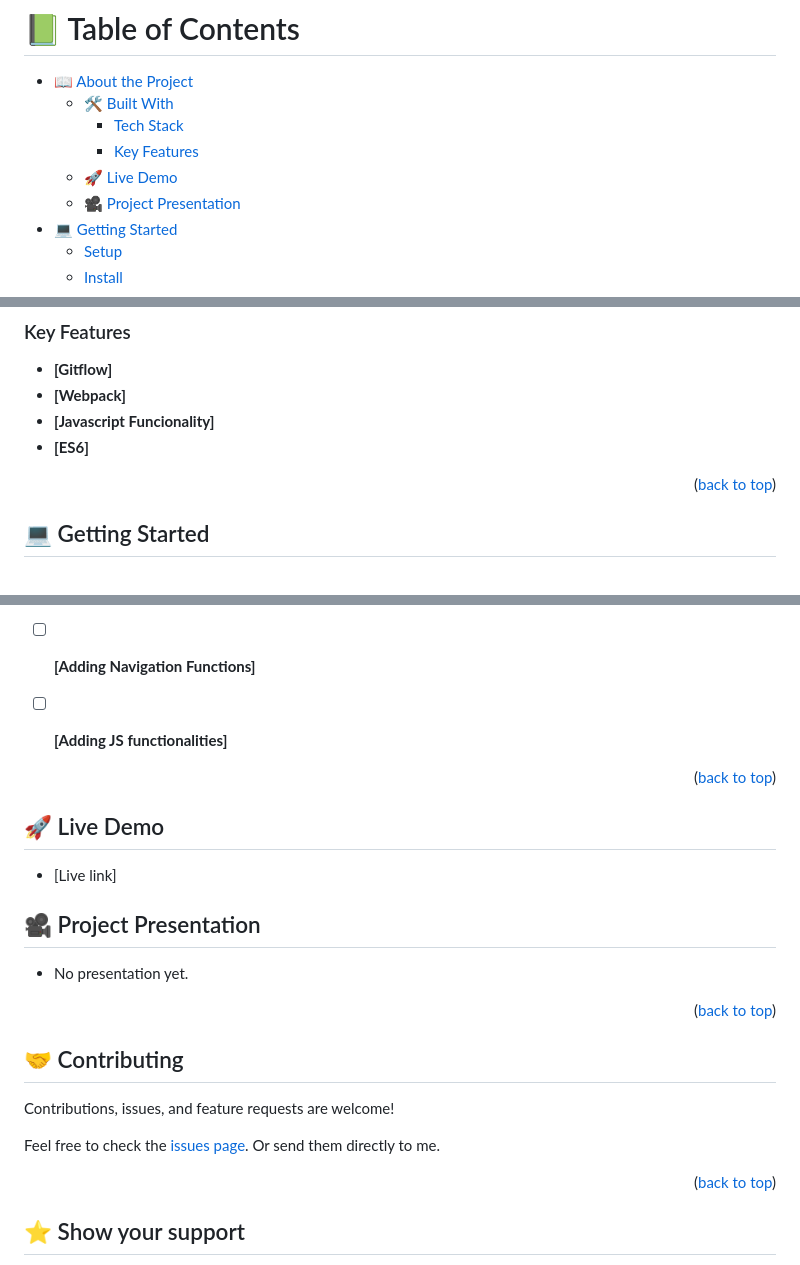
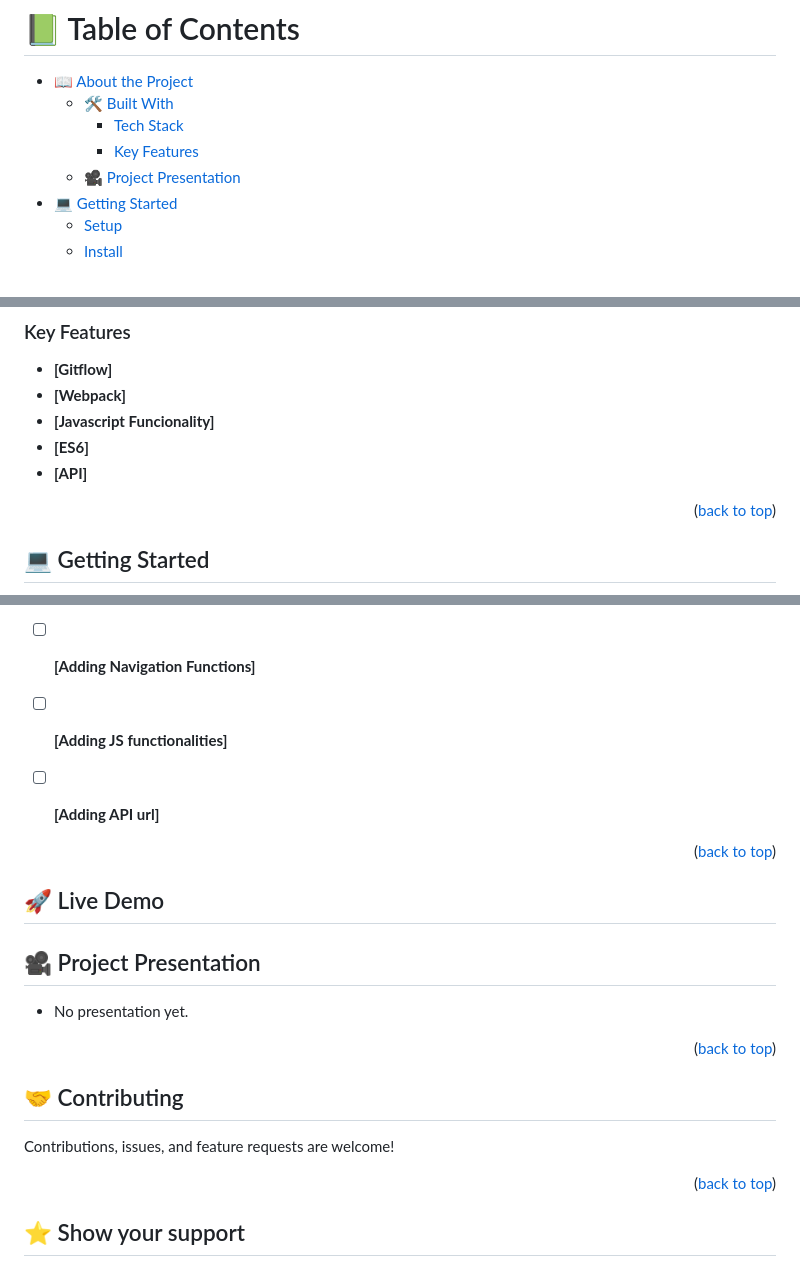
Before and after one commit to Ellyboi/leaderboard, a Markdown page: README.md, 3 parts joined by grey strips. Rendered like a GitHub page.

```diff
--- a/README.md
+++ b/README.md
@@ -15,7 +15,6 @@
   - [🛠 Built With](#built-with)
     - [Tech Stack](#tech-stack)
     - [Key Features](#key-features)
-  - [🚀 Live Demo](#live-demo)
   - [:movie_camera: Project Presentation](#project-presentation)
 - [💻 Getting Started](#getting-started)
   - [Setup](#setup)
@@ -55,6 +54,7 @@ Welcome to one of the best apps to manage your daily activities in a simple way.
 - **[Webpack]**
 - **[Javascript Funcionality]**
 - **[ES6]**
+- **[API]**
 
 
 <p align="right">(<a href="#readme-top">back to top</a>)</p>
@@ -113,6 +113,7 @@ In order to run this project you need:
 - [ ] **[Finishing the full website]**
 - [ ] **[Adding Navigation Functions]**
 - [ ] **[Adding JS functionalities]**
+- [ ] **[Adding API url]**
 
 
 <p align="right">(<a href="#readme-top">back to top</a>)</p>
@@ -121,7 +122,6 @@ In order to run this project you need:
 
 ## 🚀 Live Demo <a name="live-demo"></a>
 
-- [Live link]
 
 <!-- Project Presntation -->
 
@@ -138,7 +138,6 @@ In order to run this project you need:
 
 Contributions, issues, and feature requests are welcome!
 
-Feel free to check the [issues page](../../issues/). Or send them directly to me.
 
 <p align="right">(<a href="#readme-top">back to top</a>)</p>
 
```
